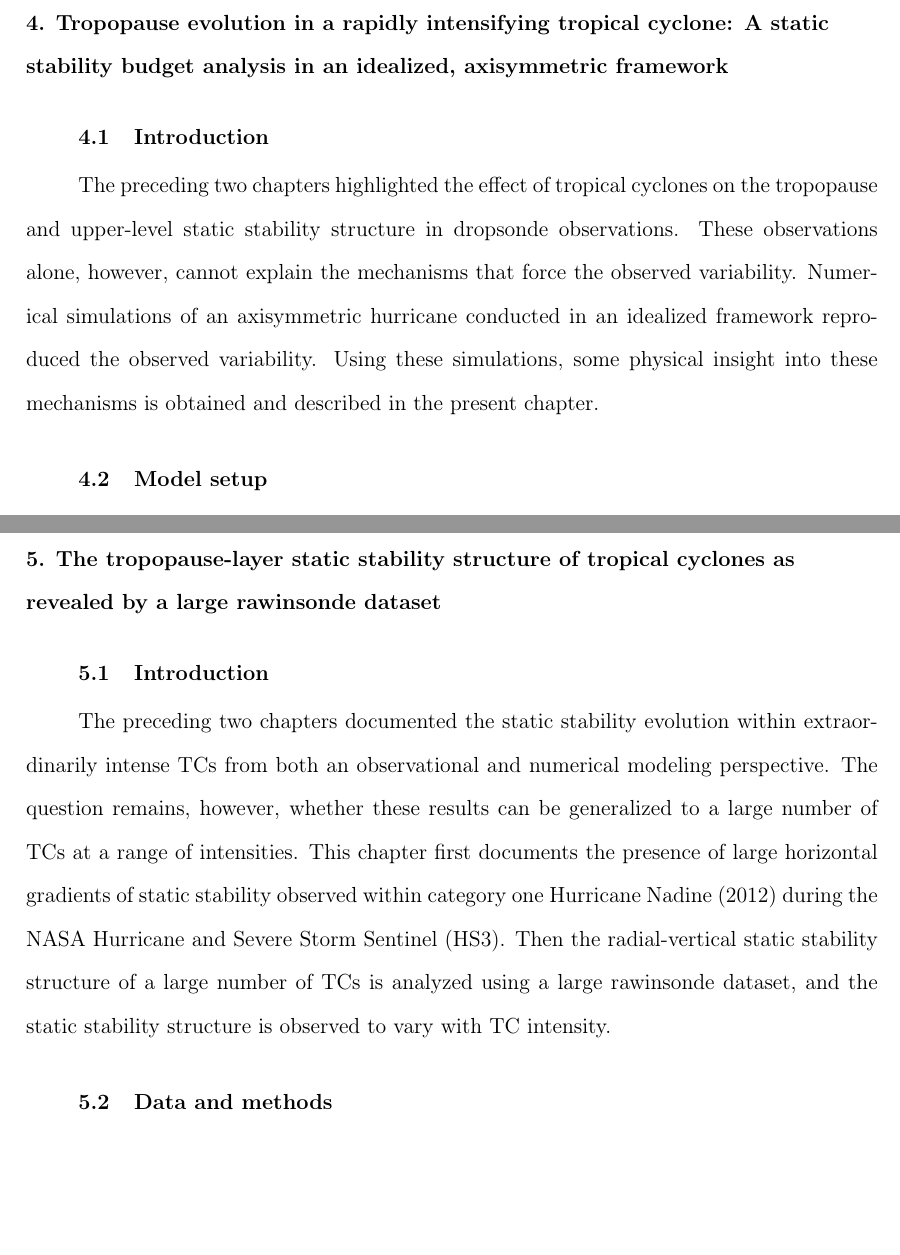
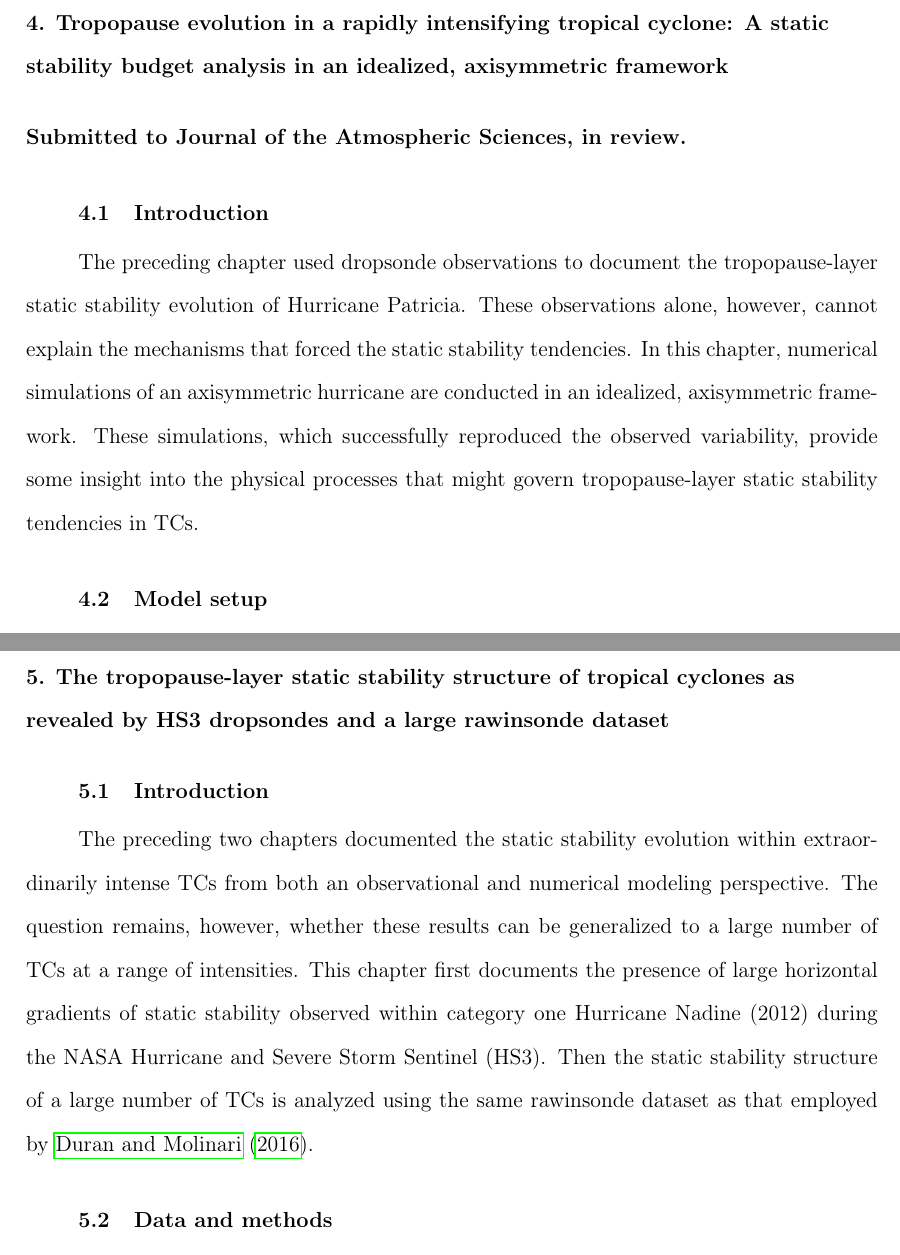
Before and after one commit to Eyewall/thesis, a LaTeX thesis (dissertation.tex, which reads hs3.tex, modeling.tex): two parts of pages 55 and 84 of 91, joined at a grey line, cut so that both start at the same text, the shorter picture padded with empty space. Compiled offline with pdfLaTeX; a LaTeX package or settings file that is missing is left out.

Commit message:
Add subtitle to and modify introduction in modeling.tex.

```diff
--- a/hs3.tex
+++ b/hs3.tex
@@ -4,7 +4,7 @@
 %                                                                 %
 %%%%%%%%%%%%%%%%%%%%%%%%%%%%%%%%%%%%%%%%%%%%%%%%%%%%%%%%%%%%%%%%%%%
 
-\chapter{The tropopause-layer static stability structure of tropical cyclones as revealed by a large rawinsonde dataset}
+\chapter{The tropopause-layer static stability structure of tropical cyclones as revealed by HS3 dropsondes and a large rawinsonde dataset}
 \resetfootnote %this command starts footnote numbering with 1 again.
 
 %---------------------------------------------------------------------------------------%
@@ -14,7 +14,7 @@
 The preceding two chapters documented the static stability evolution within extraordinarily intense TCs from both an observational and numerical modeling perspective.
 The question remains, however, whether these results can be generalized to a large number of TCs at a range of intensities.
 This chapter first documents the presence of large horizontal gradients of static stability observed within category one Hurricane Nadine (2012) during the NASA Hurricane and Severe Storm Sentinel (HS3).
-Then the radial-vertical static stability structure of a large number of TCs is analyzed using a large rawinsonde dataset, and the static stability structure is observed to vary with TC intensity.
+Then the static stability structure of a large number of TCs is analyzed using the same rawinsonde dataset as that employed by \cite{DuranMolinari2016}.
 
 %---------------------------------------------------------------------------------------%
 \section{Data and methods}
--- a/modeling.tex
+++ b/modeling.tex
@@ -7,14 +7,16 @@
 \chapter{Tropopause evolution in a rapidly intensifying tropical cyclone: A static stability budget analysis in an idealized, axisymmetric framework}
 \resetfootnote %this command starts footnote numbering with 1 again.
 
+\textbf{Submitted to Journal of the Atmospheric Sciences, in review.}
+
 %---------------------------------------------------------------------------------------%
 \section{Introduction}
 %---------------------------------------------------------------------------------------%
 
-The preceding two chapters highlighted the effect of tropical cyclones on the tropopause and upper-level static stability structure in dropsonde observations.
-These observations alone, however, cannot explain the mechanisms that force the observed variability.
-Numerical simulations of an axisymmetric hurricane conducted in an idealized framework reproduced the observed variability.
-Using these simulations, some physical insight into these mechanisms is obtained and described in the present chapter.
+The preceding chapter used dropsonde observations to document the tropopause-layer static stability evolution of Hurricane Patricia.
+These observations alone, however, cannot explain the mechanisms that forced the static stability tendencies.
+In this chapter, numerical simulations of an axisymmetric hurricane are conducted in an idealized, axisymmetric framework.
+These simulations, which successfully reproduced the observed variability, provide some insight into the physical processes that might govern tropopause-layer static stability tendencies in TCs.
 
 %---------------------------------------------------------------------------------------%
 \section{Model setup}
```
Also changed, not shown: 4 other files.
